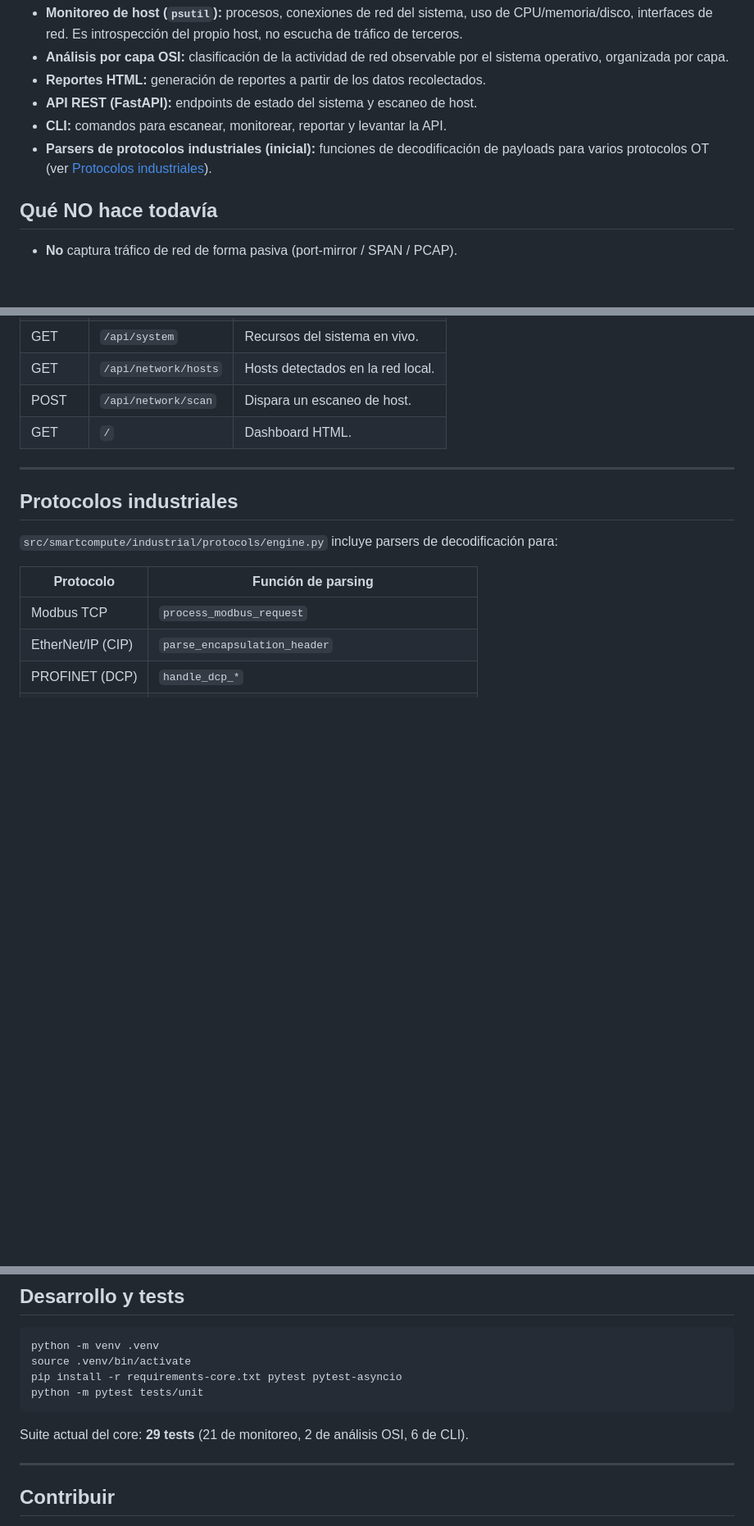
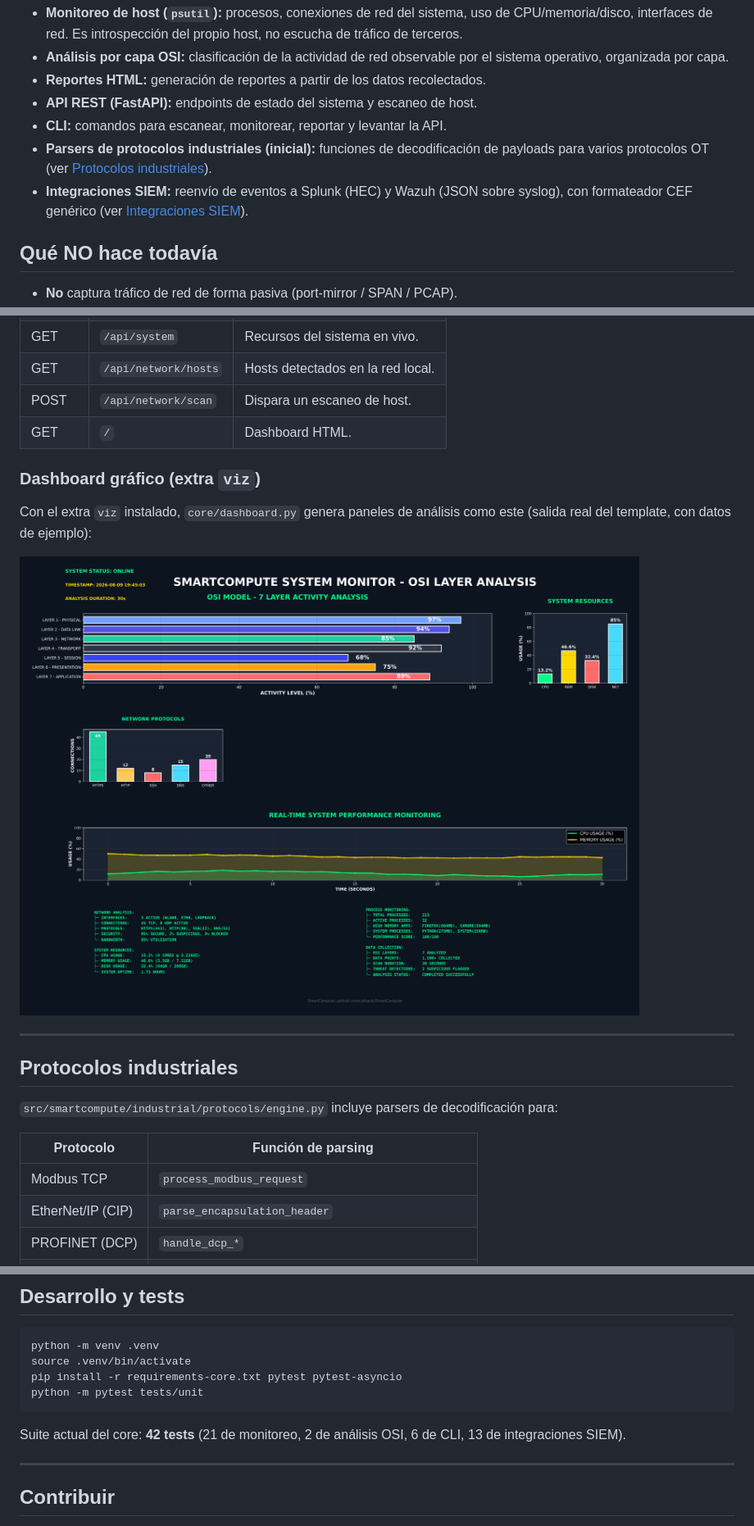
Before and after one commit to cathackr/SmartCompute, a Markdown page: README.md, 3 parts joined by grey strips. Shown at 82% size. GitHub-like rendering; pictures changed too: assets/dashboard_osi_example.png (added); blank space fills up the shorter version.

````diff
--- a/README.md
+++ b/README.md
@@ -29,6 +29,9 @@ Licencia: **MIT** (ver [LICENSE](LICENSE)).
 - **Parsers de protocolos industriales (inicial):** funciones de
   decodificación de payloads para varios protocolos OT (ver
   [Protocolos industriales](#protocolos-industriales)).
+- **Integraciones SIEM:** reenvío de eventos a Splunk (HEC) y Wazuh
+  (JSON sobre syslog), con formateador CEF genérico (ver
+  [Integraciones SIEM](#integraciones-siem)).
 
 ## Qué NO hace todavía
 
@@ -101,6 +105,13 @@ Levantá la API con `python -m smartcompute serve` y consultá:
 | POST | `/api/network/scan` | Dispara un escaneo de host. |
 | GET | `/` | Dashboard HTML. |
 
+### Dashboard gráfico (extra `viz`)
+
+Con el extra `viz` instalado, `core/dashboard.py` genera paneles de análisis
+como este (salida real del template, con datos de ejemplo):
+
+![Dashboard SmartCompute — análisis por capa OSI](assets/dashboard_osi_example.png)
+
 ---
 
 ## Protocolos industriales
@@ -160,8 +221,8 @@ pip install -r requirements-core.txt pytest pytest-asyncio
 python -m pytest tests/unit
 ```
 
-Suite actual del core: **29 tests** (21 de monitoreo, 2 de análisis OSI,
-6 de CLI).
+Suite actual del core: **42 tests** (21 de monitoreo, 2 de análisis OSI,
+6 de CLI, 13 de integraciones SIEM).
 
 ---
 
````
Also changed, not shown: other parts of README.md (+51 -0 lines).
